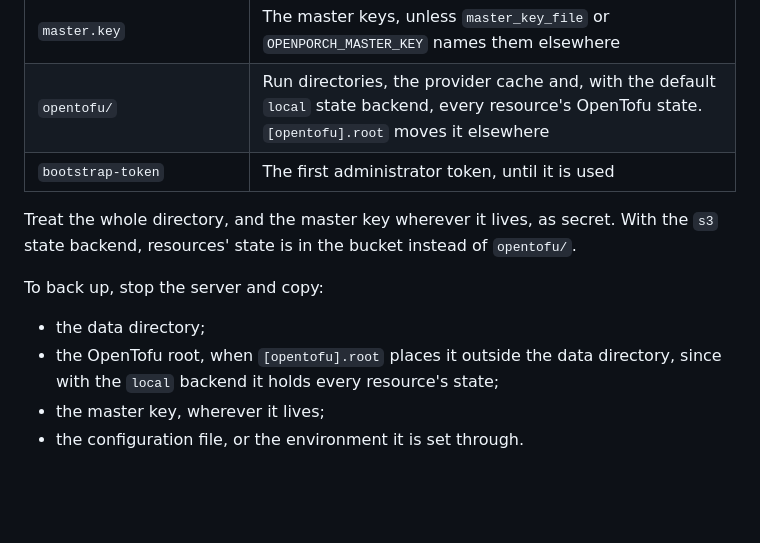
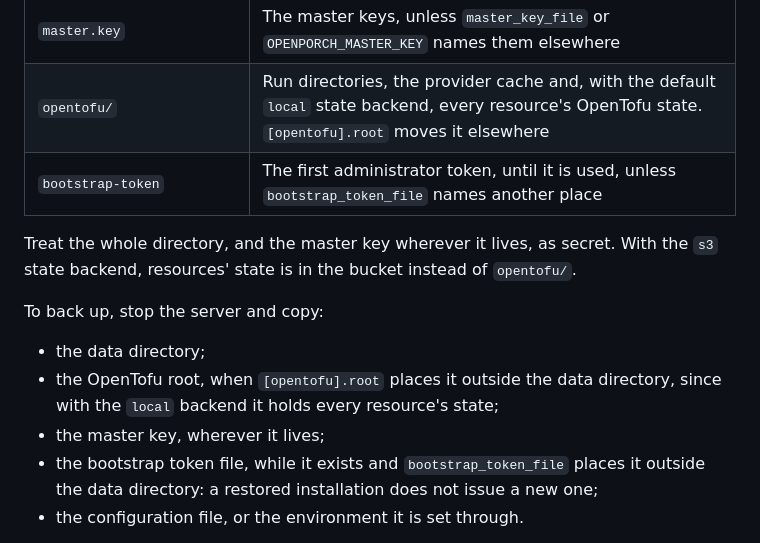
Before and after one commit to krisbrud/openporch, a Markdown page: docs/operations.md, the part around the change. Drawn GitHub-style; blank space fills up the shorter version.

Commit message:
Back up an external bootstrap token file (12.2)
Co-Authored-By: Claude Opus 5.5 (1M context) <noreply@anthropic.com>
Claude-Session: https://claude.ai/code/session_019TojahRsxtKJRGFFHZFru9

```diff
--- a/docs/operations.md
+++ b/docs/operations.md
@@ -77,7 +77,7 @@ process, for example `TimeoutStopSec=` in a systemd unit.
 | `openporch.lock` | The ownership lock |
 | `master.key` | The master keys, unless `master_key_file` or `OPENPORCH_MASTER_KEY` names them elsewhere |
 | `opentofu/` | Run directories, the provider cache and, with the default `local` state backend, every resource's OpenTofu state. `[opentofu].root` moves it elsewhere |
-| `bootstrap-token` | The first administrator token, until it is used |
+| `bootstrap-token` | The first administrator token, until it is used, unless `bootstrap_token_file` names another place |
 
 Treat the whole directory, and the master key wherever it lives, as secret.
 With the `s3` state backend, resources' state is in the bucket instead of
@@ -89,6 +89,9 @@ To back up, stop the server and copy:
 - the OpenTofu root, when `[opentofu].root` places it outside the data
   directory, since with the `local` backend it holds every resource's state;
 - the master key, wherever it lives;
+- the bootstrap token file, while it exists and `bootstrap_token_file` places
+  it outside the data directory: a restored installation does not issue a new
+  one;
 - the configuration file, or the environment it is set through.
 
 With the `s3` backend, also note the bucket, key prefix and region from
```
